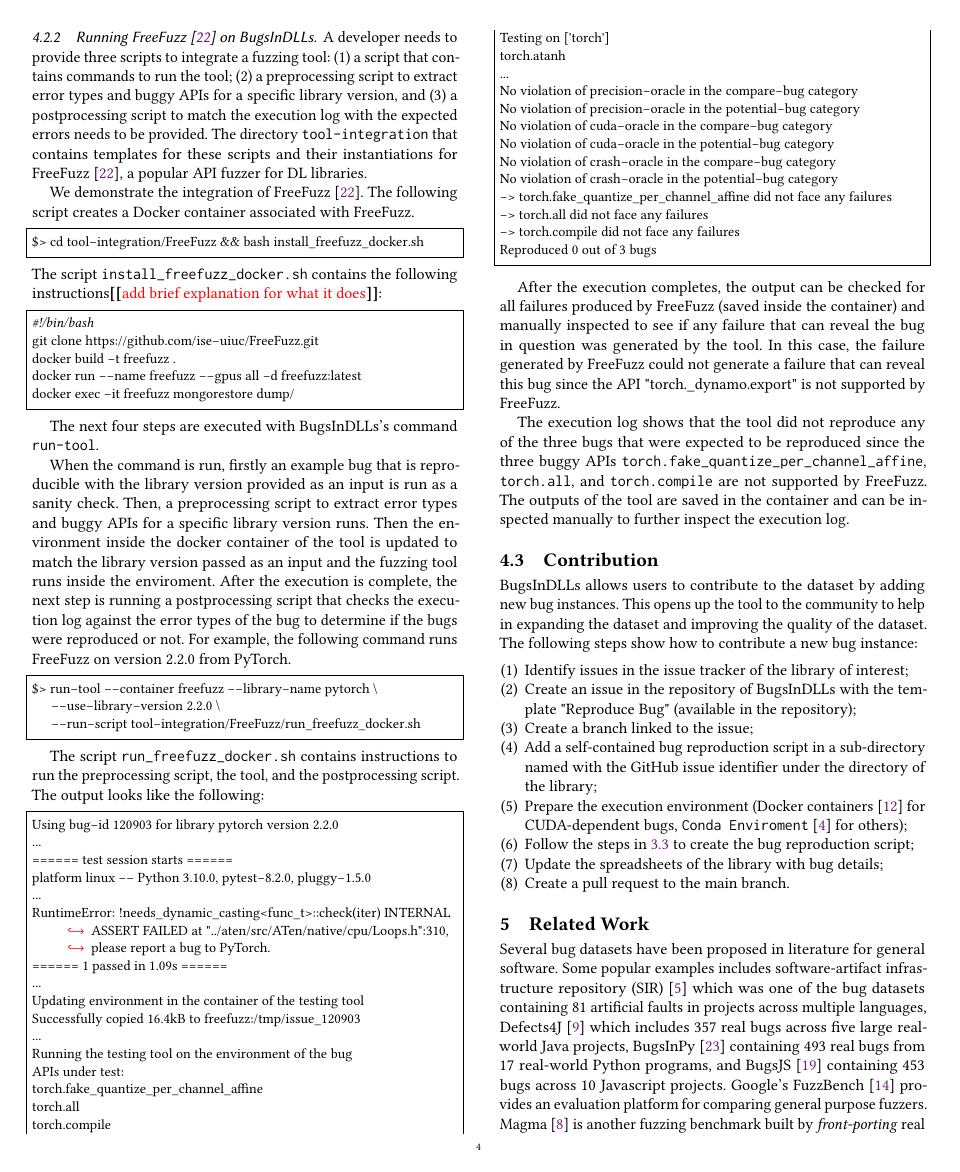
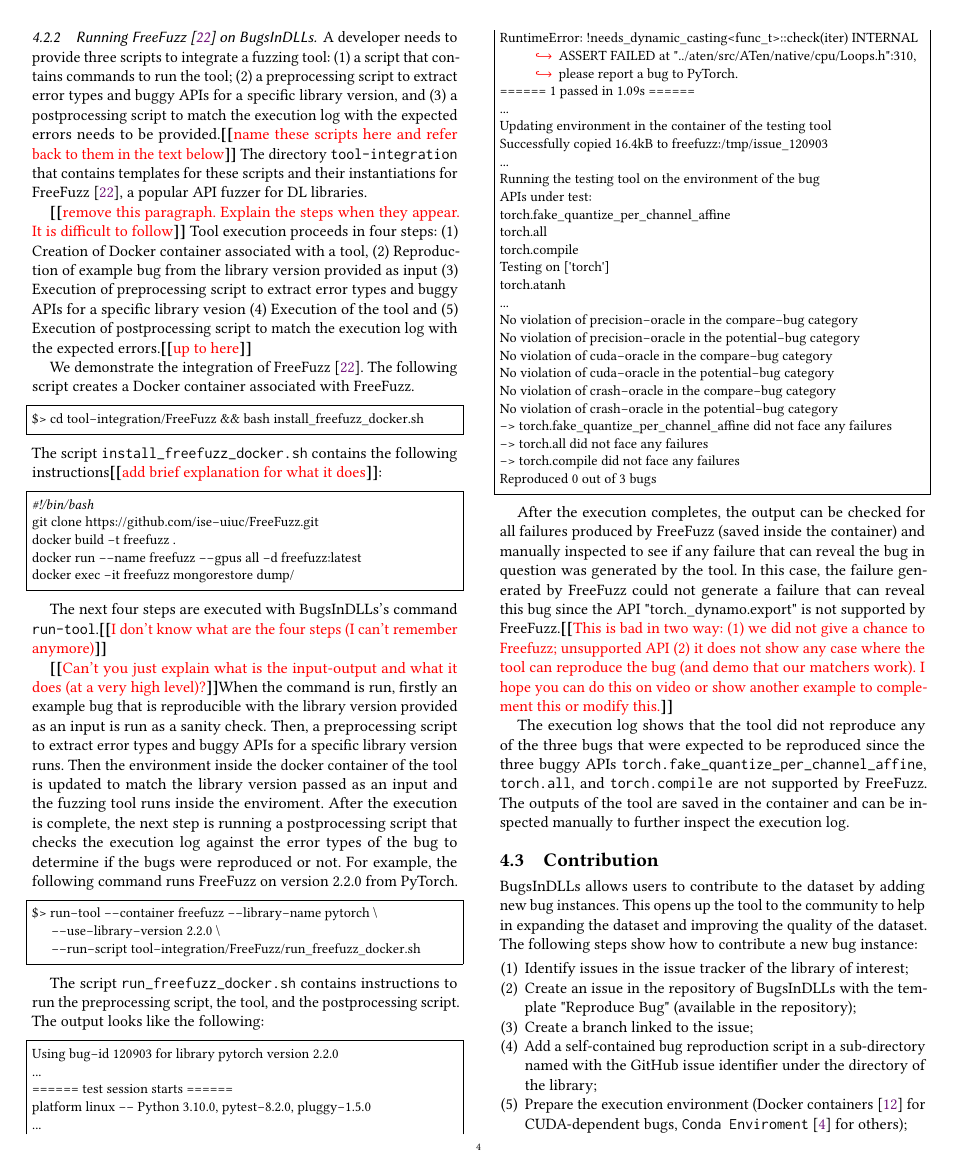
Before and after one commit to ncsu-swat/bugsindlls, a LaTeX paper (paper/main.tex): page 4 of 5. Compiled offline with pdfLaTeX.

Commit message:
comments

```diff
--- a/paper/main.tex
+++ b/paper/main.tex
@@ -681,17 +681,21 @@ A developer needs to provide three scripts to integrate a fuzzing
 tool: (1) a script that contains commands to run the tool; (2) a
 preprocessing script to extract error types and buggy APIs for a
 specific library version, and (3) a postprocessing script to match the
-execution log with the expected errors needs to be provided. The
+execution log with the expected errors needs to be provided.\Fix{name
+  these scripts here and refer back to them in the text below} The
 directory \CodeIn{tool-integration} that contains templates for these
 scripts and their instantiations for FreeFuzz~\cite{wei2022free}, a
 popular API fuzzer for DL libraries.
-%
-%% Tool execution proceeds in four steps: (1) Creation of Docker
-%% container associated with a tool, (2) Reproduction of example bug from
-%% the library version provided as input (3) Execution of preprocessing
-%% script to extract error types and buggy APIs for a specific library
-%% vesion (4) Execution of the tool and (5) Execution of postprocessing
-%% script to match the execution log with the expected errors.
+
+
+\Fix{remove this paragraph. Explain the steps when they appear. It is difficult
+  to follow}
+Tool execution proceeds in four steps: (1) Creation of Docker
+container associated with a tool, (2) Reproduction of example bug from
+the library version provided as input (3) Execution of preprocessing
+script to extract error types and buggy APIs for a specific library
+vesion (4) Execution of the tool and (5) Execution of postprocessing
+script to match the execution log with the expected errors.\Fix{up to here}
 
 We demonstrate the integration of FreeFuzz~\cite{wei2022free}. The
 following script creates a Docker container associated with FreeFuzz.
@@ -713,9 +717,11 @@ docker exec -it freefuzz mongorestore dump/
 \end{lstlisting}
 
 The next four steps are executed with \tname's command
-\CodeIn{run-tool}.
+\CodeIn{run-tool}.\Fix{I don't know what are the four steps (I can't
+  remember anymore)}
 
-When the command is run, firstly an example bug that is reproducible with the library version provided as an input is run as a sanity check. Then, a preprocessing script to extract error types and buggy APIs for a specific library version runs.
+\Fix{Can't you just explain what is the input-output and what it does
+  (at a very high level)?}When the command is run, firstly an example bug that is reproducible with the library version provided as an input is run as a sanity check. Then, a preprocessing script to extract error types and buggy APIs for a specific library version runs.
 Then the environment inside
 the docker container of the tool is updated to match the library version passed as an input and the fuzzing tool runs inside the enviroment. After the execution is complete, the next step is running a postprocessing script that checks the execution log against the error types of the bug to determine if the bugs were reproduced or not.
 For example, the following command runs FreeFuzz
@@ -780,7 +786,11 @@ container) and manually inspected to see if any failure that can
 reveal the bug in question was generated by the tool. In this case,
 the failure generated by FreeFuzz could not generate a failure that
 can reveal this bug since the API "torch.\_dynamo.export" is not
-supported by FreeFuzz.
+supported by FreeFuzz.\Fix{This is bad in two way: (1) we did not give
+  a chance to Freefuzz; unsupported API (2) it does not show any case
+  where the tool can reproduce the bug (and demo that our matchers
+  work). I hope you can do this on video or show another example to
+  complement this or modify this.}
 
 The execution log shows that the tool did not reproduce any of the
 three bugs that were expected to be reproduced since the three buggy APIs \CodeIn{torch.fake\_quantize\_per\_channel\_affine}, \CodeIn{torch.all}, and \CodeIn{torch.compile} are not supported by FreeFuzz. The outputs of the tool are saved in the container and can be inspected manually to further inspect the execution log.
```
